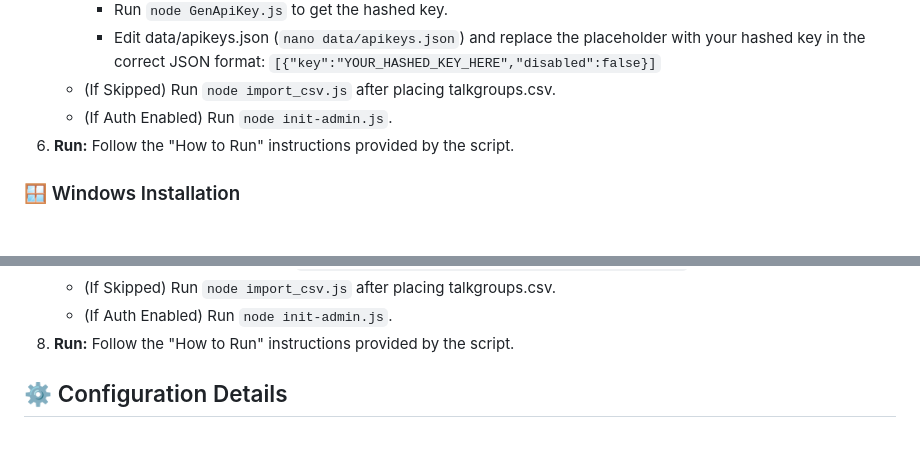
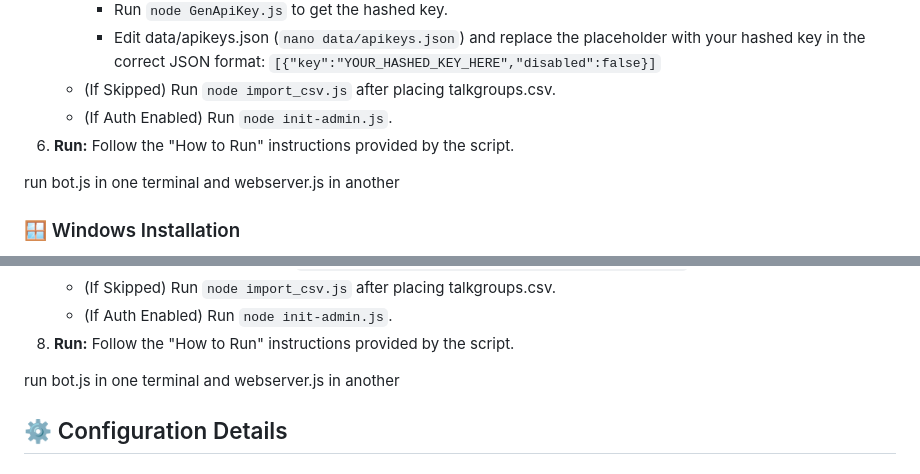
Before and after one commit to poisonednumber/Scanner-map, a Markdown page: README.md, 2 parts joined by grey strips. GitHub-like rendering; blank space fills up the shorter version.

```diff
--- a/README.md
+++ b/README.md
@@ -73,6 +73,10 @@ This project can be installed on Windows or Linux. Automated installation script
    - (If Auth Enabled) Run `node init-admin.js`.
 6. **Run:** Follow the "How to Run" instructions provided by the script.
 
+run bot.js in one terminal
+and webserver.js in another
+
+
 ### 🪟 Windows Installation
 
 1. **Download the Script:** Save the Windows installation script (install_scanner_map.ps1) to your Windows machine.
@@ -115,6 +119,9 @@ This project can be installed on Windows or Linux. Automated installation script
    - (If Skipped) Run `node import_csv.js` after placing talkgroups.csv.
    - (If Auth Enabled) Run `node init-admin.js`.
 8. **Run:** Follow the "How to Run" instructions provided by the script.
+
+run bot.js in one terminal
+and webserver.js in another
 
 ## ⚙️ Configuration Details
 
```
